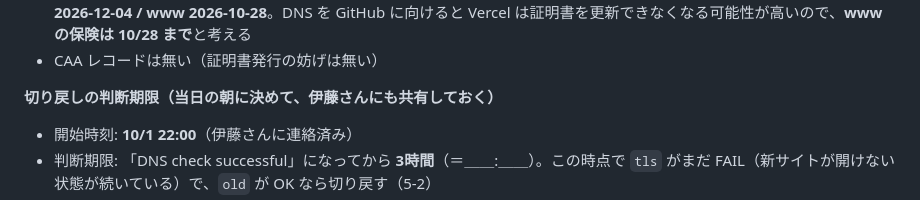
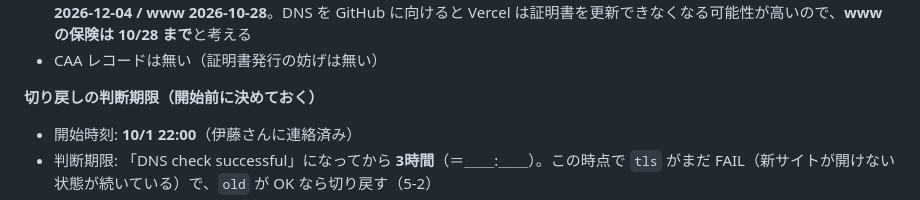
Before and after one commit to nvidia9875/website-suger, a Markdown page: docs/CUTOVER-2026-10-01.md, the part around the change. Drawn GitHub-style.

Commit message:
docs: 判断期限の表現を修正
Co-Authored-By: Claude Opus 5.5 (1M context) <noreply@anthropic.com>

```diff
--- a/docs/CUTOVER-2026-10-01.md
+++ b/docs/CUTOVER-2026-10-01.md
@@ -25,7 +25,7 @@
 - 切り戻しの保険: Vercel に旧サイトとドメインが残っている間は、DNS を戻せば旧サイトに戻る。旧証明書の期限は **apex 2026-12-04 / www 2026-10-28**。DNS を GitHub に向けると Vercel は証明書を更新できなくなる可能性が高いので、**www の保険は 10/28 まで**と考える
 - CAA レコードは無い（証明書発行の妨げは無い）
 
-**切り戻しの判断期限（当日の朝に決めて、伊藤さんにも共有しておく）**
+**切り戻しの判断期限（開始前に決めておく）**
 - 開始時刻: **10/1 22:00**（伊藤さんに連絡済み）
 - 判断期限: 「DNS check successful」になってから **3時間**（＝＿＿:＿＿）。この時点で `tls` がまだ FAIL（新サイトが開けない状態が続いている）で、`old` が OK なら切り戻す（5-2）
 - 判断するのは自分。切り戻したら伊藤さんに連絡し、原因を調べてから別の日にやり直す
```
